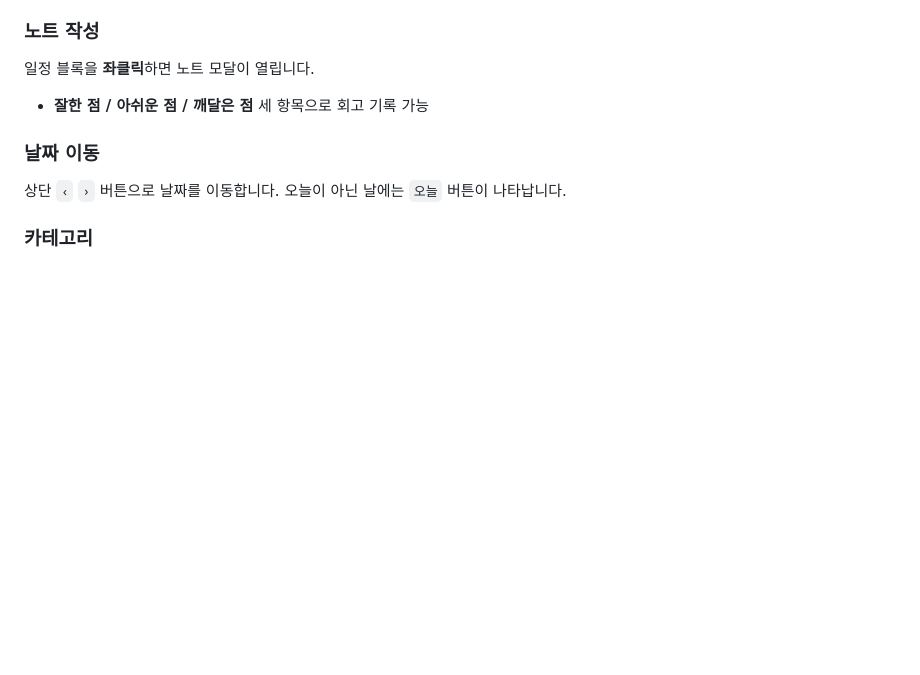
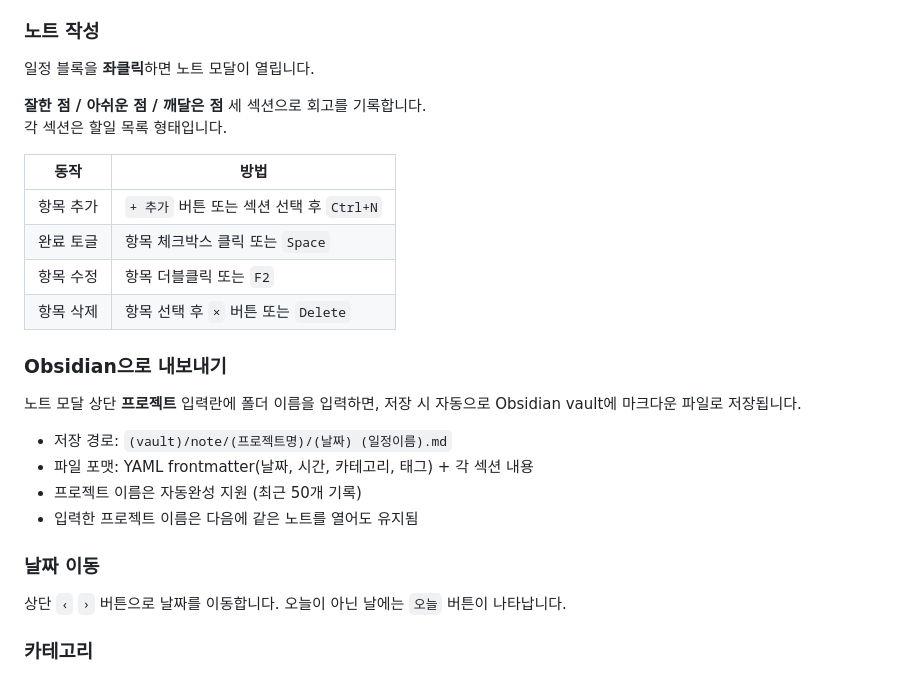
Before and after one commit to ehh-song/Calendar_Timeline, a Markdown page: README.md, the part around the change. Rendered like a GitHub page; blank space fills up the shorter version.

Commit message:
Update README with note modal and Obsidian export docs
Co-Authored-By: Claude Sonnet 4.6 <noreply@anthropic.com>

```diff
--- a/README.md
+++ b/README.md
@@ -85,7 +85,24 @@ npm start
 
 일정 블록을 **좌클릭**하면 노트 모달이 열립니다.
 
-- **잘한 점 / 아쉬운 점 / 깨달은 점** 세 항목으로 회고 기록 가능
+**잘한 점 / 아쉬운 점 / 깨달은 점** 세 섹션으로 회고를 기록합니다.
+각 섹션은 할일 목록 형태입니다.
+
+| 동작 | 방법 |
+|------|------|
+| 항목 추가 | `+ 추가` 버튼 또는 섹션 선택 후 `Ctrl+N` |
+| 완료 토글 | 항목 체크박스 클릭 또는 `Space` |
+| 항목 수정 | 항목 더블클릭 또는 `F2` |
+| 항목 삭제 | 항목 선택 후 `×` 버튼 또는 `Delete` |
+
+### Obsidian으로 내보내기
+
+노트 모달 상단 **프로젝트** 입력란에 폴더 이름을 입력하면, 저장 시 자동으로 Obsidian vault에 마크다운 파일로 저장됩니다.
+
+- 저장 경로: `(vault)/note/(프로젝트명)/(날짜) (일정이름).md`
+- 파일 포맷: YAML frontmatter(날짜, 시간, 카테고리, 태그) + 각 섹션 내용
+- 프로젝트 이름은 자동완성 지원 (최근 50개 기록)
+- 입력한 프로젝트 이름은 다음에 같은 노트를 열어도 유지됨
 
 ### 날짜 이동
 
```
